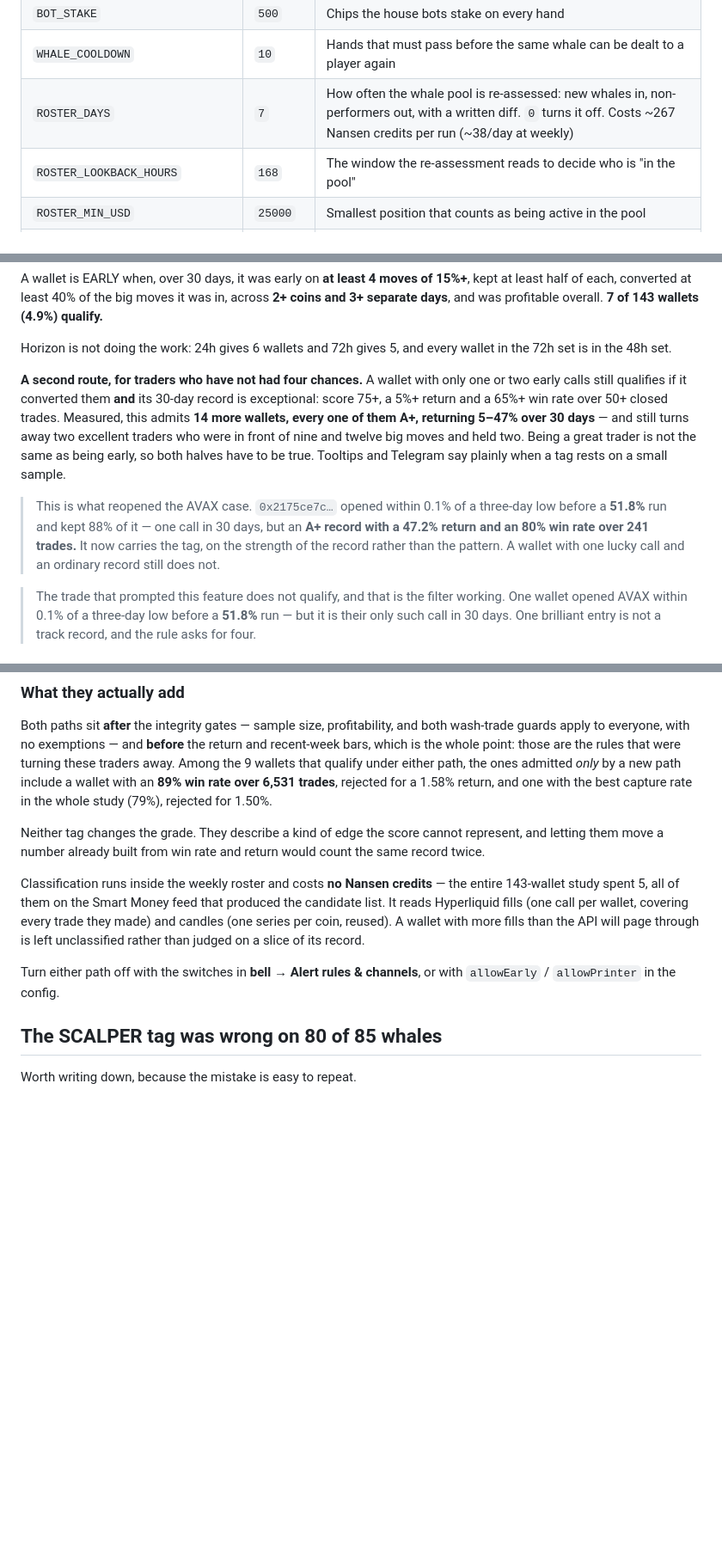
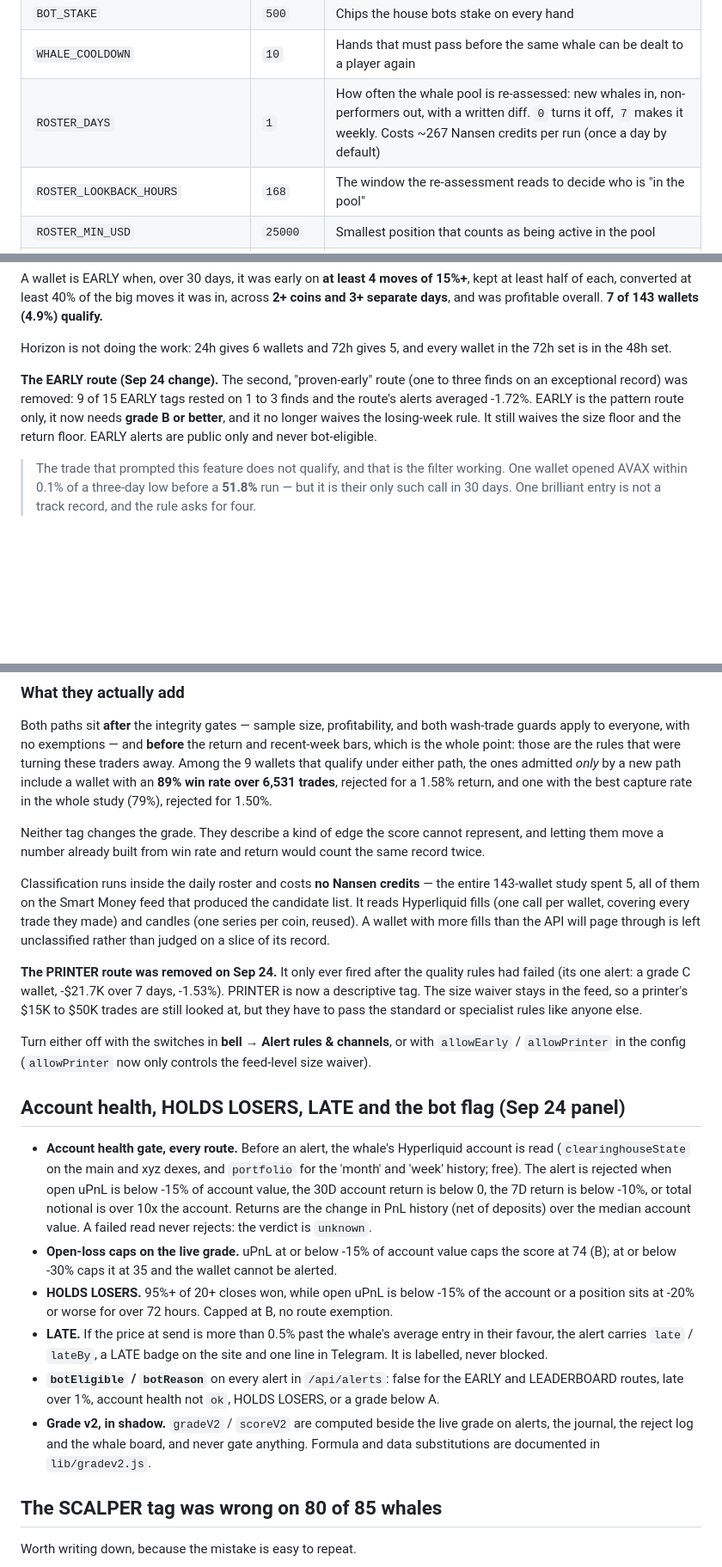
Before and after one commit to Tonychdid/follow-or-fade, a Markdown page: docs/METHODOLOGY.md, 3 parts joined by grey strips. Shown at 86% size. Drawn GitHub-style; blank space fills up the shorter version.

Commit message:
Methodology: health gate, HOLDS LOSERS, reject log, daily roster

```diff
--- a/docs/METHODOLOGY.md
+++ b/docs/METHODOLOGY.md
@@ -133,7 +133,7 @@ Credit use is kept low with caching: whale and market data are cached per hour,
 | `PREVIEW_ROTATE_MIN` | `15` | How often the hand on the front door (and therefore a new player's first hand) rotates through the deck |
 | `BOT_STAKE` | `500` | Chips the house bots stake on every hand |
 | `WHALE_COOLDOWN` | `10` | Hands that must pass before the same whale can be dealt to a player again |
-| `ROSTER_DAYS` | `7` | How often the whale pool is re-assessed: new whales in, non-performers out, with a written diff. `0` turns it off. Costs ~267 Nansen credits per run (~38/day at weekly) |
+| `ROSTER_DAYS` | `1` | How often the whale pool is re-assessed: new whales in, non-performers out, with a written diff. `0` turns it off, `7` makes it weekly. Costs ~267 Nansen credits per run (once a day by default) |
 | `ROSTER_LOOKBACK_HOURS` | `168` | The window the re-assessment reads to decide who is "in the pool" |
 | `ROSTER_MIN_USD` | `25000` | Smallest position that counts as being active in the pool |
 | `EARLY_PUMP_PCT` | `0.15` | How big a move has to be, within the horizon, to count as one worth being early to. 15% is the top 15% of all measured opportunities |
@@ -237,17 +244,11 @@ and was profitable overall. **7 of 143 wallets (4.9%) qualify.**
 Horizon is not doing the work: 24h gives 6 wallets and 72h gives 5, and every wallet in the 72h set is
 in the 48h set.
 
-**A second route, for traders who have not had four chances.** A wallet with only one or two early
-calls still qualifies if it converted them **and** its 30-day record is exceptional: score 75+, a 5%+
-return and a 65%+ win rate over 50+ closed trades. Measured, this admits **14 more wallets, every one
-of them A+, returning 5–47% over 30 days** — and still turns away two excellent traders who were in
-front of nine and twelve big moves and held two. Being a great trader is not the same as being early,
-so both halves have to be true. Tooltips and Telegram say plainly when a tag rests on a small sample.
-
-> This is what reopened the AVAX case. `0x2175ce7c…` opened within 0.1% of a three-day low before a
-> **51.8%** run and kept 88% of it — one call in 30 days, but an **A+ record with a 47.2% return and an
-> 80% win rate over 241 trades.** It now carries the tag, on the strength of the record rather than the
-> pattern. A wallet with one lucky call and an ordinary record still does not.
+**The EARLY route (Sep 24 change).** The second, "proven-early" route (one to three finds on an
+exceptional record) was removed: 9 of 15 EARLY tags rested on 1 to 3 finds and the route's alerts
+averaged -1.72%. EARLY is the pattern route only, it now needs **grade B or better**, and it no longer
+waives the losing-week rule. It still waives the size floor and the return floor. EARLY alerts are
+public only and never bot-eligible.
 
 > The trade that prompted this feature does not qualify, and that is the filter working. One wallet
 > opened AVAX within 0.1% of a three-day low before a **51.8%** run — but it is their only such call in
@@ -277,14 +278,40 @@ study (79%), rejected for 1.50%.
 Neither tag changes the grade. They describe a kind of edge the score cannot represent, and letting
 them move a number already built from win rate and return would count the same record twice.
 
-Classification runs inside the weekly roster and costs **no Nansen credits** — the entire 143-wallet
+Classification runs inside the daily roster and costs **no Nansen credits** — the entire 143-wallet
 study spent 5, all of them on the Smart Money feed that produced the candidate list. It reads
 Hyperliquid fills (one call per wallet, covering every trade they made) and candles (one series per
 coin, reused). A wallet with more fills than the API will page through is left unclassified rather
 than judged on a slice of its record.
 
-Turn either path off with the switches in **bell → Alert rules & channels**, or with `allowEarly` /
-`allowPrinter` in the config.
+**The PRINTER route was removed on Sep 24.** It only ever fired after the quality rules had failed
+(its one alert: a grade C wallet, -$21.7K over 7 days, -1.53%). PRINTER is now a descriptive tag. The
+size waiver stays in the feed, so a printer's $15K to $50K trades are still looked at, but they have
+to pass the standard or specialist rules like anyone else.
+
+Turn either off with the switches in **bell → Alert rules & channels**, or with `allowEarly` /
+`allowPrinter` in the config (`allowPrinter` now only controls the feed-level size waiver).
+
+## Account health, HOLDS LOSERS, LATE and the bot flag (Sep 24 panel)
+
+- **Account health gate, every route.** Before an alert, the whale's Hyperliquid account is read
+  (`clearinghouseState` on the main and xyz dexes, and `portfolio` for the 'month' and 'week'
+  history; free). The alert is rejected when open uPnL is below -15% of account value, the 30D
+  account return is below 0, the 7D return is below -10%, or total notional is over 10x the account.
+  Returns are the change in PnL history (net of deposits) over the median account value. A failed
+  read never rejects: the verdict is `unknown`.
+- **Open-loss caps on the live grade.** uPnL at or below -15% of account value caps the score at 74
+  (B); at or below -30% caps it at 35 and the wallet cannot be alerted.
+- **HOLDS LOSERS.** 95%+ of 20+ closes won, while open uPnL is below -15% of the account or a
+  position sits at -20% or worse for over 72 hours. Capped at B, no route exemption.
+- **LATE.** If the price at send is more than 0.5% past the whale's average entry in their favour,
+  the alert carries `late` / `lateBy`, a LATE badge on the site and one line in Telegram. It is
+  labelled, never blocked.
+- **`botEligible` / `botReason`** on every alert in `/api/alerts`: false for the EARLY and LEADERBOARD
+  routes, late over 1%, account health not `ok`, HOLDS LOSERS, or a grade below A.
+- **Grade v2, in shadow.** `gradeV2` / `scoreV2` are computed beside the live grade on alerts, the
+  journal, the reject log and the whale board, and never gate anything. Formula and data
+  substitutions are documented in `lib/gradev2.js`.
 
 ## The SCALPER tag was wrong on 80 of 85 whales
 
```
Also changed, not shown: other parts of docs/METHODOLOGY.md (+25 -8 lines).
